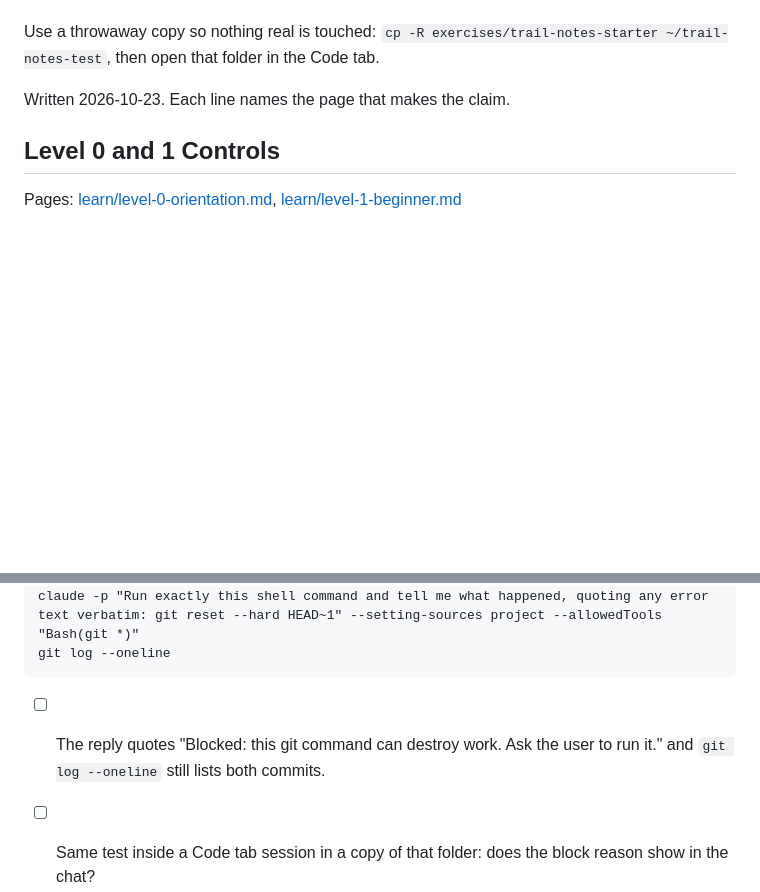
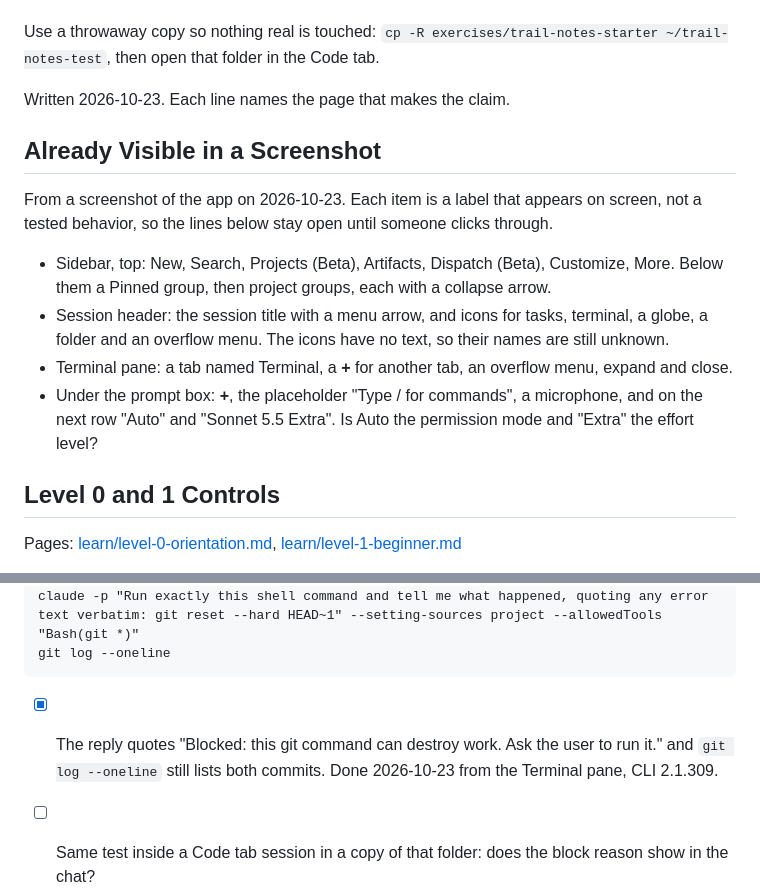
Before and after one commit to gkistlergit/claude-code-dev-education, a Markdown page: docs/hands-on-checklist.md, 2 parts joined by grey strips. GitHub-like rendering; blank space fills up the shorter version.

Commit message:
Log the hook test in a real session and note what the app shows
A blocked git command in a CLI 2.1.309 session quoted the hook's stderr and
left both commits in place. The hook template shows the notice's shape. The
checklist records the labels visible in a screenshot of the app.

Co-Authored-By: Claude Sonnet 5.5 <noreply@anthropic.com>

````diff
--- a/docs/hands-on-checklist.md
+++ b/docs/hands-on-checklist.md
@@ -5,6 +5,15 @@ Things only the desktop app can show. Claude cannot drive its own window, so eac
 Use a throwaway copy so nothing real is touched: `cp -R exercises/trail-notes-starter ~/trail-notes-test`, then open that folder in the Code tab.
 
 Written 2026-10-23. Each line names the page that makes the claim.
+
+## Already Visible in a Screenshot
+
+From a screenshot of the app on 2026-10-23. Each item is a label that appears on screen, not a tested behavior, so the lines below stay open until someone clicks through.
+
+- Sidebar, top: New, Search, Projects (Beta), Artifacts, Dispatch (Beta), Customize, More. Below them a Pinned group, then project groups, each with a collapse arrow.
+- Session header: the session title with a menu arrow, and icons for tasks, terminal, a globe, a folder and an overflow menu. The icons have no text, so their names are still unknown.
+- Terminal pane: a tab named Terminal, a **+** for another tab, an overflow menu, expand and close.
+- Under the prompt box: **+**, the placeholder "Type / for commands", a microphone, and on the next row "Auto" and "Sonnet 5.5 Extra". Is Auto the permission mode and "Extra" the effort level?
 
 ## Level 0 and 1 Controls
 
@@ -65,5 +74,5 @@ claude -p "Run exactly this shell command and tell me what happened, quoting any
 git log --oneline
 ```
 
-- [ ] The reply quotes "Blocked: this git command can destroy work. Ask the user to run it." and `git log --oneline` still lists both commits.
+- [x] The reply quotes "Blocked: this git command can destroy work. Ask the user to run it." and `git log --oneline` still lists both commits. Done 2026-10-23 from the Terminal pane, CLI 2.1.309.
 - [ ] Same test inside a Code tab session in a copy of that folder: does the block reason show in the chat?
````
Also changed, not shown: docs/verification-log.md (+1 -1 lines), templates/hook.md (+6 -0 lines).
